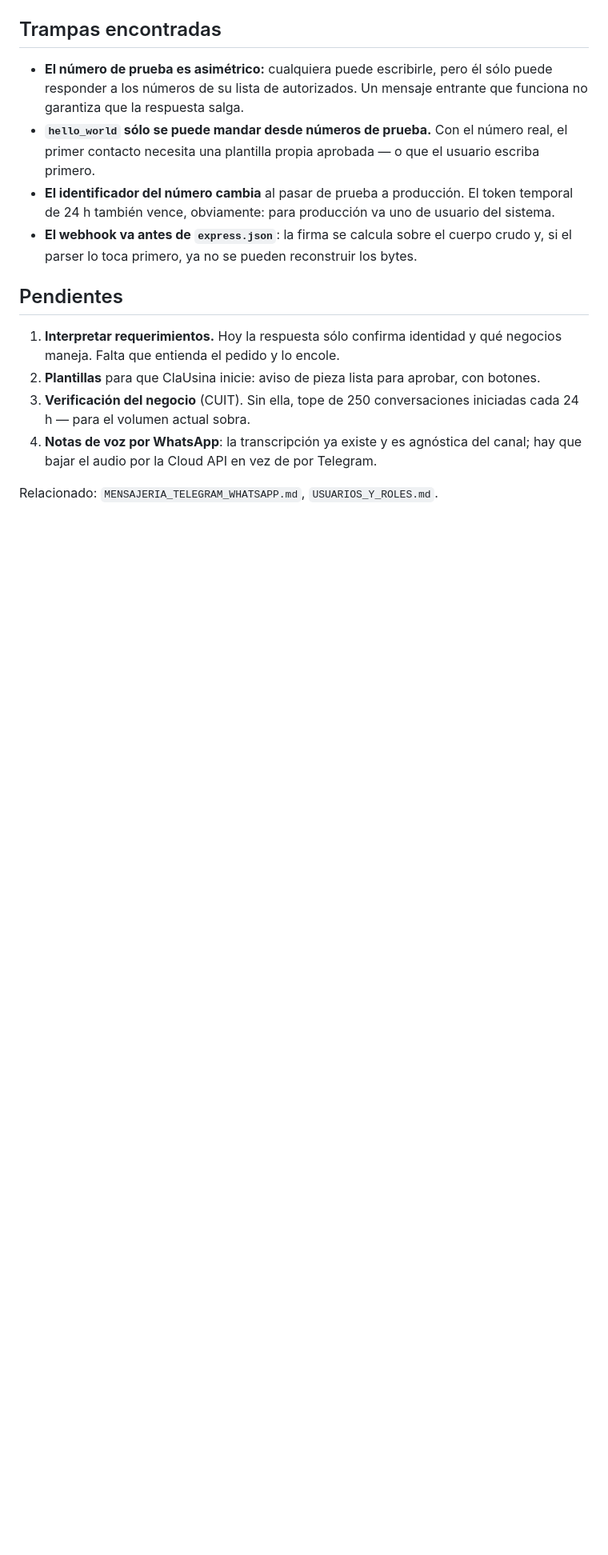
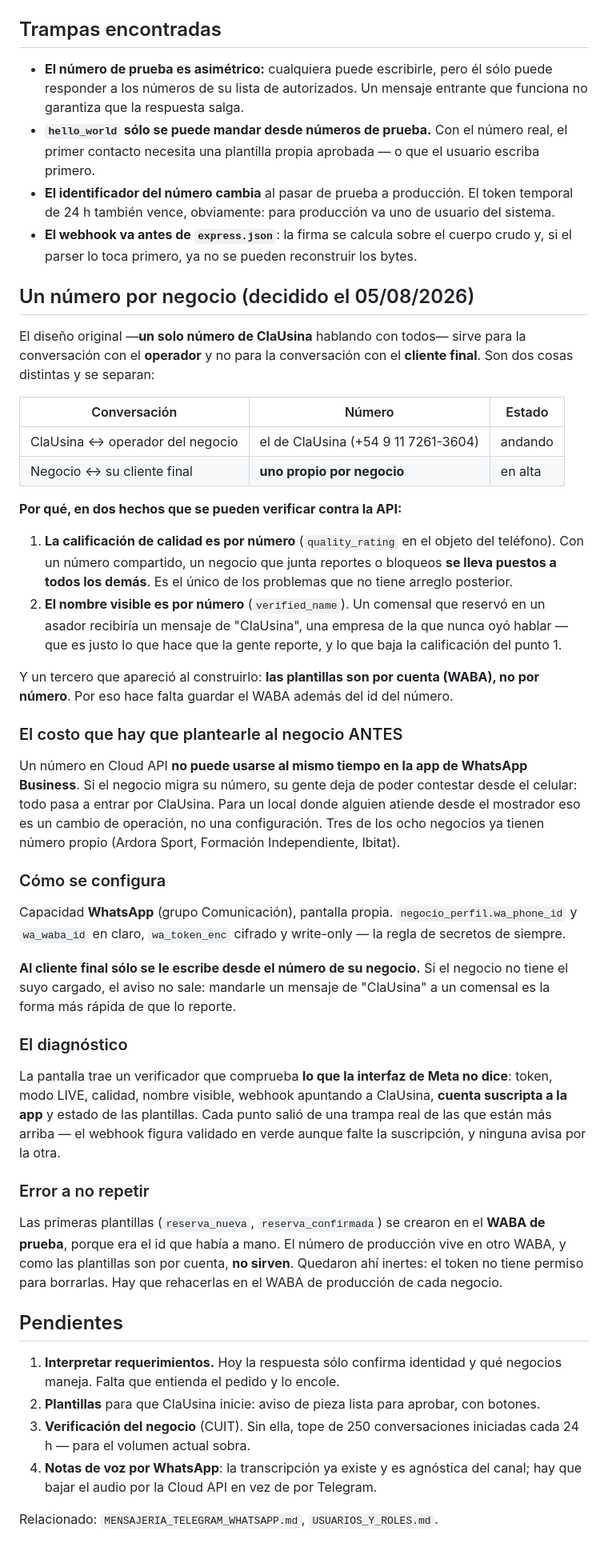
Before and after one commit to fmayoran/clausina-core, a Markdown page: planes/WHATSAPP.md, the part around the change. Shown at 80% size. Drawn GitHub-style; blank space fills up the shorter version.

Commit message:
docs: el modelo pasa a un numero por negocio
Co-Authored-By: Claude Opus 5 <noreply@anthropic.com>

```diff
--- a/planes/WHATSAPP.md
+++ b/planes/WHATSAPP.md
@@ -56,6 +56,60 @@ Variables en el env del panel: `WHATSAPP_TOKEN`, `WHATSAPP_PHONE_ID`, `WHATSAPP_
 - **El webhook va antes de `express.json`**: la firma se calcula sobre el cuerpo crudo y, si el
   parser lo toca primero, ya no se pueden reconstruir los bytes.
 
+## Un número por negocio (decidido el 05/08/2026)
+
+El diseño original —**un solo número de ClaUsina** hablando con todos— sirve para la conversación
+con el **operador** y no para la conversación con el **cliente final**. Son dos cosas distintas y
+se separan:
+
+| Conversación | Número | Estado |
+|---|---|---|
+| ClaUsina ↔ operador del negocio | el de ClaUsina (+54 9 11 7261-3604) | andando |
+| Negocio ↔ su cliente final | **uno propio por negocio** | en alta |
+
+**Por qué, en dos hechos que se pueden verificar contra la API:**
+
+1. **La calificación de calidad es por número** (`quality_rating` en el objeto del teléfono). Con
+   un número compartido, un negocio que junta reportes o bloqueos **se lleva puestos a todos los
+   demás**. Es el único de los problemas que no tiene arreglo posterior.
+2. **El nombre visible es por número** (`verified_name`). Un comensal que reservó en un asador
+   recibiría un mensaje de "ClaUsina", una empresa de la que nunca oyó hablar — que es justo lo
+   que hace que la gente reporte, y lo que baja la calificación del punto 1.
+
+Y un tercero que apareció al construirlo: **las plantillas son por cuenta (WABA), no por número**.
+Por eso hace falta guardar el WABA además del id del número.
+
+### El costo que hay que plantearle al negocio ANTES
+
+Un número en Cloud API **no puede usarse al mismo tiempo en la app de WhatsApp Business**. Si el
+negocio migra su número, su gente deja de poder contestar desde el celular: todo pasa a entrar por
+ClaUsina. Para un local donde alguien atiende desde el mostrador eso es un cambio de operación, no
+una configuración. Tres de los ocho negocios ya tienen número propio (Ardora Sport, Formación
+Independiente, Ibitat).
+
+### Cómo se configura
+
+Capacidad **WhatsApp** (grupo Comunicación), pantalla propia. `negocio_perfil.wa_phone_id` y
+`wa_waba_id` en claro, `wa_token_enc` cifrado y write-only — la regla de secretos de siempre.
+
+**Al cliente final sólo se le escribe desde el número de su negocio.** Si el negocio no tiene el
+suyo cargado, el aviso no sale: mandarle un mensaje de "ClaUsina" a un comensal es la forma más
+rápida de que lo reporte.
+
+### El diagnóstico
+
+La pantalla trae un verificador que comprueba **lo que la interfaz de Meta no dice**: token, modo
+LIVE, calidad, nombre visible, webhook apuntando a ClaUsina, **cuenta suscripta a la app** y
+estado de las plantillas. Cada punto salió de una trampa real de las que están más arriba — el
+webhook figura validado en verde aunque falte la suscripción, y ninguna avisa por la otra.
+
+### Error a no repetir
+
+Las primeras plantillas (`reserva_nueva`, `reserva_confirmada`) se crearon en el **WABA de
+prueba**, porque era el id que había a mano. El número de producción vive en otro WABA, y como las
+plantillas son por cuenta, **no sirven**. Quedaron ahí inertes: el token no tiene permiso para
+borrarlas. Hay que rehacerlas en el WABA de producción de cada negocio.
+
 ## Pendientes
 
 1. **Interpretar requerimientos.** Hoy la respuesta sólo confirma identidad y qué negocios
```
